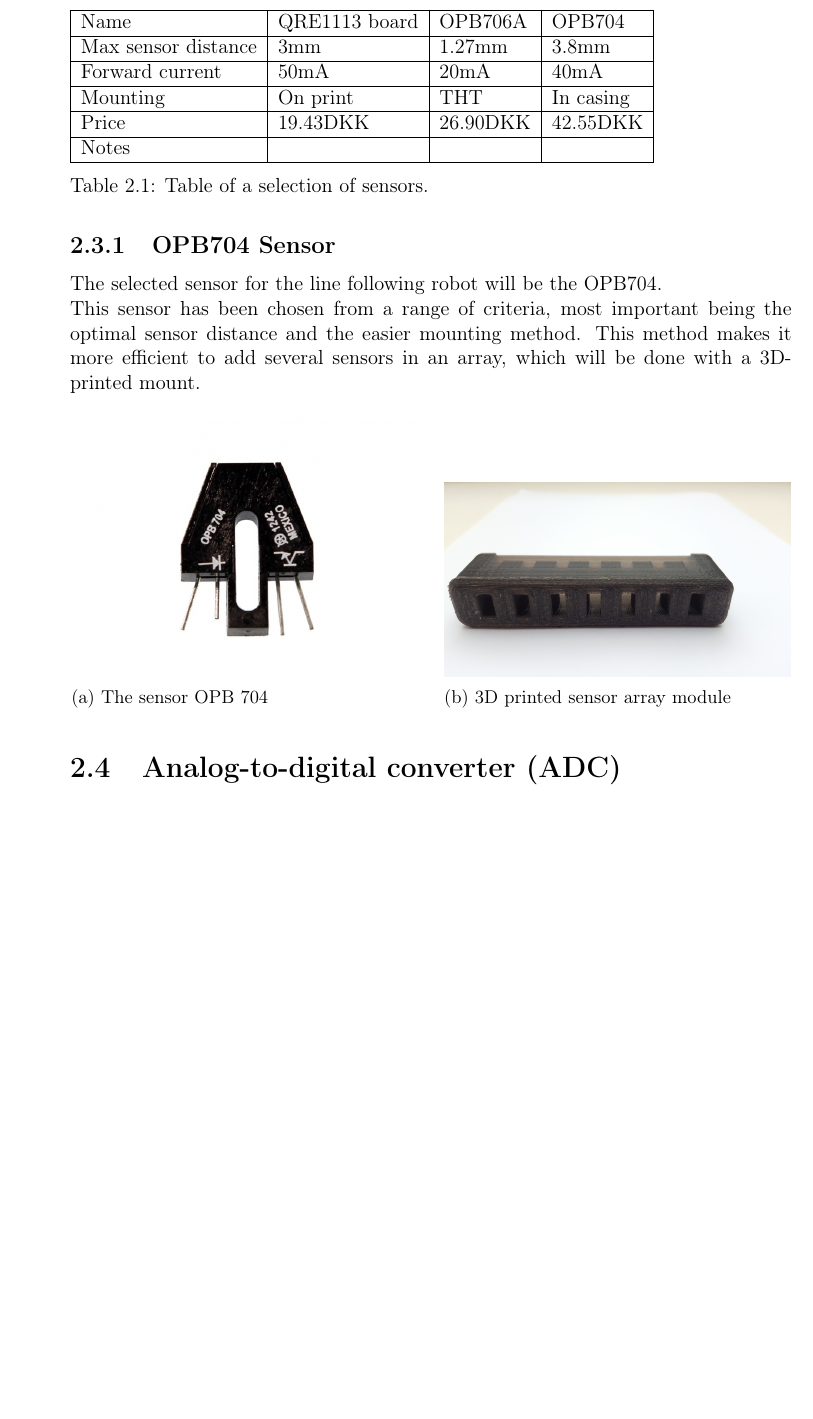
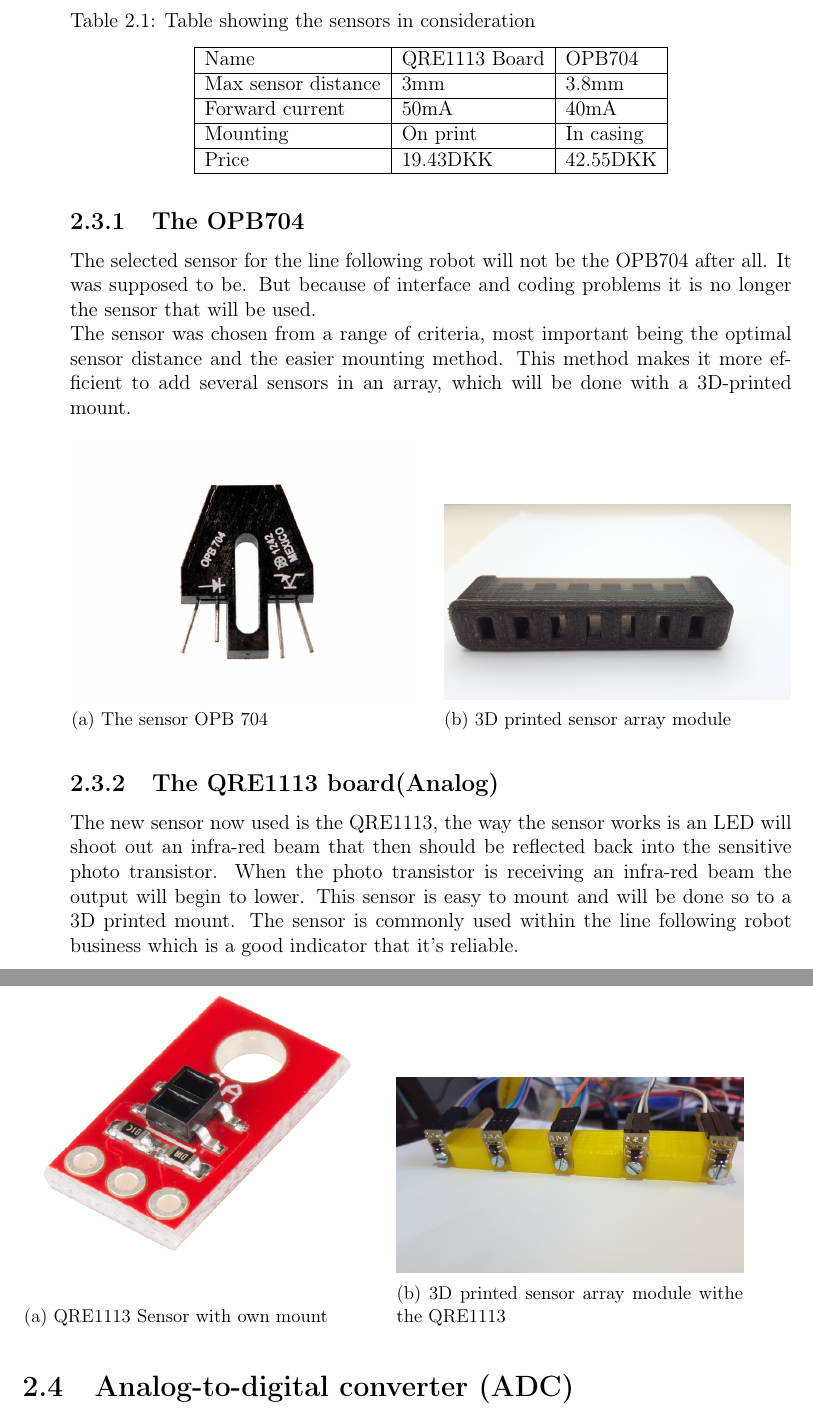
Before and after one commit to Yipiyuk/UCNG2P3, a LaTeX thesis (Rapport/rapport.tex, which reads Rapport/contents/hardware/hardwaredesc.tex): part of page 9 of 25 before the commit and two parts of pages 9 and 10 of 26 after it, the two joined at a grey line, cut at the place of the change, the shorter picture padded with empty space. Compiled offline with pdfLaTeX.

```diff
--- a/Rapport/contents/hardware/hardwaredesc.tex
+++ b/Rapport/contents/hardware/hardwaredesc.tex
@@ -13,17 +13,16 @@
 
 \section{Selection of sensor}
 
-\begin{table}[htbp]
-    \begin{tabular}{|l|l|l|l|}
-        \hline
-        Name                & QRE1113 board & OPB706A  & OPB704    \\ \hline
-        Max sensor distance & 3mm                            & 1.27mm   & 3.8mm     \\ \hline
-        Forward current     & 50mA                           & 20mA     & 40mA      \\ \hline
-        Mounting            & On print                       & THT      & In casing \\ \hline
-        Price               & 19.43DKK                       & 26.90DKK & 42.55DKK  \\ \hline
-        Notes               & ~                              & ~        & ~         \\
-        \hline
-    \end{tabular}
-    \caption{Table of a selection of sensors.}
-\label{sensor_table}
+\begin{table}[]
+\centering
+\caption{Table showing the sensors in consideration}
+\label{Sensor table}
+\begin{tabular}{|l|l|l|}
+\hline
+Name                & QRE1113 Board & OPB704    \\ \hline
+Max sensor distance & 3mm           & 3.8mm     \\ \hline
+Forward current     & 50mA          & 40mA      \\ \hline
+Mounting            & On print      & In casing \\ \hline
+Price               & 19.43DKK      & 42.55DKK  \\ \hline
+\end{tabular}
 \end{table}
@@ -31,11 +29,22 @@
 
 
 
-\subsection{OPB704 Sensor}
-The selected sensor for the line following robot will be the OPB704.\\
-This sensor has been chosen from a range of criteria, most important being the optimal sensor distance and the easier mounting method. This method makes it more efficient to add several sensors in an array, which will be done with a 3D-printed mount.
+The table shows a comparison of the two sensors that were taken into consideration for the project, that is to show the price difference and the utility from sensor to sensor. \emph{(fig 2.1)}
+
+
+
+\subsection{The OPB704
+}
+The selected sensor for the line following robot will not be the OPB704 after all. It was supposed to be. But because of interface and coding problems it is no longer the sensor that will be used.\\
+The sensor was chosen from a range of criteria, most important being the optimal sensor distance and the easier mounting method. This method makes it more efficient to add several sensors in an array, which will be done with a 3D-printed mount.
 
 \sidebyimg{figures/opb704.jpg}{The sensor OPB 704}{figures/sensorarray.jpg}{3D printed sensor array module}
+
+\subsection{The QRE1113 board(Analog)}
+
+The new sensor now used is the QRE1113, the way the sensor works is an LED will shoot out an infra-red beam that then should be reflected back into the sensitive photo transistor. When the photo transistor is receiving an infra-red beam the output will begin to lower. This sensor is easy to mount and will be done so to a 3D printed mount. The sensor is commonly used within the line following robot business which is a good indicator that it's reliable.
+
+\sidebyimg{figures/QRE.jpg}{QRE1113 Sensor with own mount}{figures/QREmount.jpg}{3D printed sensor array module withe the QRE1113}
 
 
 \section{Analog-to-digital converter (ADC)}
```
Also changed, not shown: Rapport/figures/QRE.jpg (added), Rapport/figures/QREmount.jpg (added), Rapport/rapport.pdf, Rapport/contents/hardware/hardwaredesc.tex (1 more changed lines).
